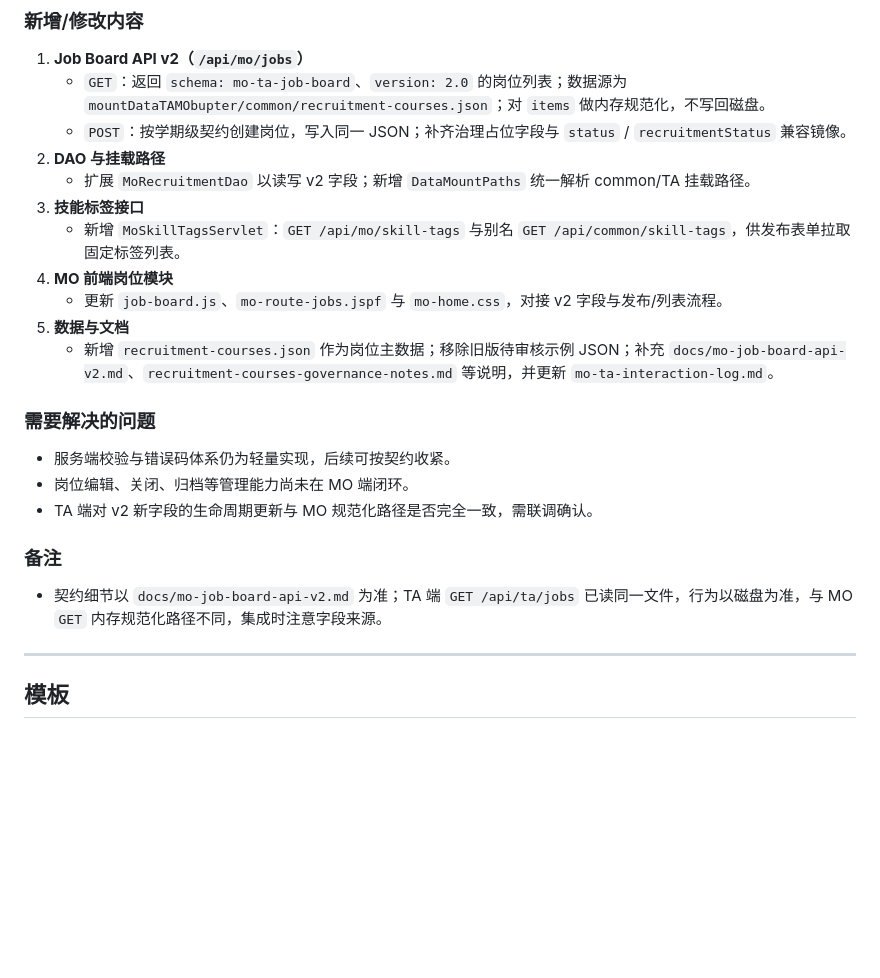
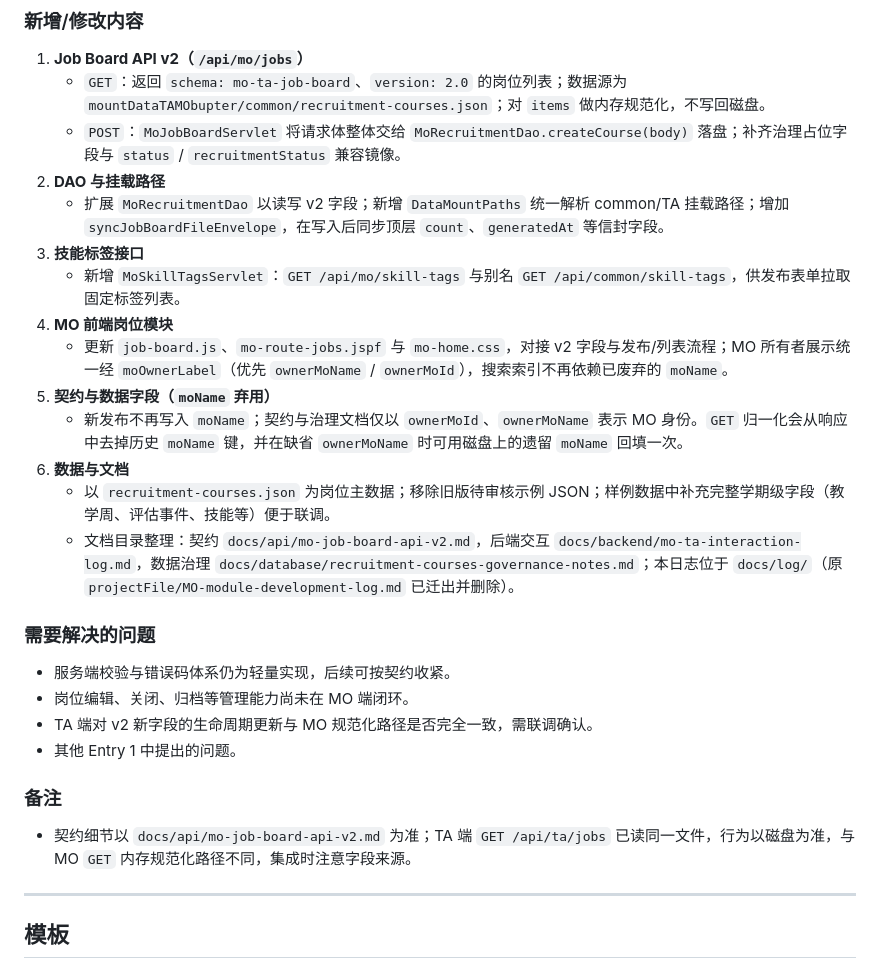
Before and after one commit to StarDust-XCHH/PureRecruitment-TAMO-bupter, a Markdown page: docs/log/MO-module-development-log.md, the part around one of its changes. Rendered like a GitHub page; blank space fills up the shorter version.

Commit message:
docs(log): 更新MO侧开发日志

```diff
--- a/docs/log/MO-module-development-log.md
+++ b/docs/log/MO-module-development-log.md
@@ -69,25 +69,29 @@
 
 1. **Job Board API v2（`/api/mo/jobs`）**
    - `GET`：返回 `schema: mo-ta-job-board`、`version: 2.0` 的岗位列表；数据源为 `mountDataTAMObupter/common/recruitment-courses.json`；对 `items` 做内存规范化，不写回磁盘。
-   - `POST`：按学期级契约创建岗位，写入同一 JSON；补齐治理占位字段与 `status` / `recruitmentStatus` 兼容镜像。
+   - `POST`：`MoJobBoardServlet` 将请求体整体交给 `MoRecruitmentDao.createCourse(body)` 落盘；补齐治理占位字段与 `status` / `recruitmentStatus` 兼容镜像。
 2. **DAO 与挂载路径**
-   - 扩展 `MoRecruitmentDao` 以读写 v2 字段；新增 `DataMountPaths` 统一解析 common/TA 挂载路径。
+   - 扩展 `MoRecruitmentDao` 以读写 v2 字段；新增 `DataMountPaths` 统一解析 common/TA 挂载路径；增加 `syncJobBoardFileEnvelope`，在写入后同步顶层 `count`、`generatedAt` 等信封字段。
 3. **技能标签接口**
    - 新增 `MoSkillTagsServlet`：`GET /api/mo/skill-tags` 与别名 `GET /api/common/skill-tags`，供发布表单拉取固定标签列表。
 4. **MO 前端岗位模块**
-   - 更新 `job-board.js`、`mo-route-jobs.jspf` 与 `mo-home.css`，对接 v2 字段与发布/列表流程。
-5. **数据与文档**
-   - 新增 `recruitment-courses.json` 作为岗位主数据；移除旧版待审核示例 JSON；补充 `docs/mo-job-board-api-v2.md`、`recruitment-courses-governance-notes.md` 等说明，并更新 `mo-ta-interaction-log.md`。
+   - 更新 `job-board.js`、`mo-route-jobs.jspf` 与 `mo-home.css`，对接 v2 字段与发布/列表流程；MO 所有者展示统一经 `moOwnerLabel`（优先 `ownerMoName` / `ownerMoId`），搜索索引不再依赖已废弃的 `moName`。
+5. **契约与数据字段（`moName` 弃用）**
+   - 新发布不再写入 `moName`；契约与治理文档仅以 `ownerMoId`、`ownerMoName` 表示 MO 身份。`GET` 归一化会从响应中去掉历史 `moName` 键，并在缺省 `ownerMoName` 时可用磁盘上的遗留 `moName` 回填一次。
+6. **数据与文档**
+   - 以 `recruitment-courses.json` 为岗位主数据；移除旧版待审核示例 JSON；样例数据中补充完整学期级字段（教学周、评估事件、技能等）便于联调。
+   - 文档目录整理：契约 `docs/api/mo-job-board-api-v2.md`，后端交互 `docs/backend/mo-ta-interaction-log.md`，数据治理 `docs/database/recruitment-courses-governance-notes.md`；本日志位于 `docs/log/`（原 `projectFile/MO-module-development-log.md` 已迁出并删除）。
 
 ### 需要解决的问题
 
 - 服务端校验与错误码体系仍为轻量实现，后续可按契约收紧。
 - 岗位编辑、关闭、归档等管理能力尚未在 MO 端闭环。
 - TA 端对 v2 新字段的生命周期更新与 MO 规范化路径是否完全一致，需联调确认。
+- 其他 Entry 1 中提出的问题。
 
 ### 备注
 
-- 契约细节以 `docs/mo-job-board-api-v2.md` 为准；TA 端 `GET /api/ta/jobs` 已读同一文件，行为以磁盘为准，与 MO `GET` 内存规范化路径不同，集成时注意字段来源。
+- 契约细节以 `docs/api/mo-job-board-api-v2.md` 为准；TA 端 `GET /api/ta/jobs` 已读同一文件，行为以磁盘为准，与 MO `GET` 内存规范化路径不同，集成时注意字段来源。
 
 ---
 
```
Also changed, not shown: other parts of docs/log/MO-module-development-log.md (+1 -1 lines).
